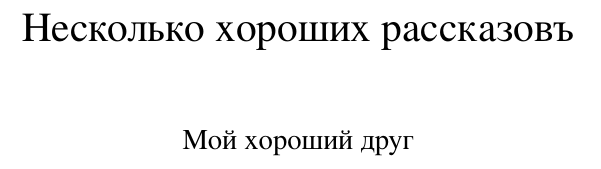
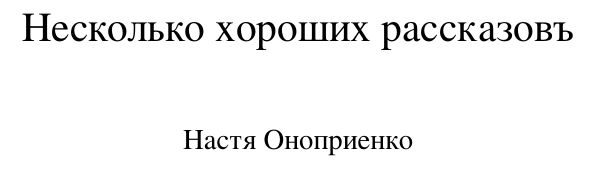
Before and after one commit to MoonriseStreet/Book, a LaTeX book (main.tex): part of page 1 of 39, cut so that both start at the same text. The pictures show the PDF file main.pdf that the author committed with the source.

Commit message:
first stories

```diff
--- a/main.tex
+++ b/main.tex
@@ -1,7 +1,7 @@
 \documentclass[12pt, a4paper, oneside]{book}
 \usepackage{mybook}
 
-\author{Мой хороший друг}
+\author{Настя Оноприенко}
 \title{Несколько хороших рассказовъ}
 \date{}
 
```
Also changed, not shown: ReadMe.md (added), main.pdf, 2 other files.
